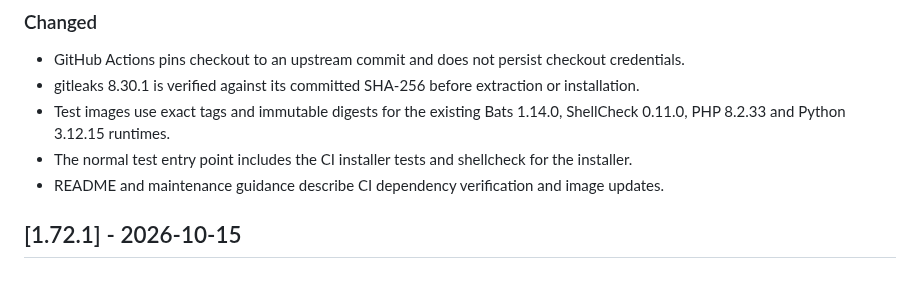
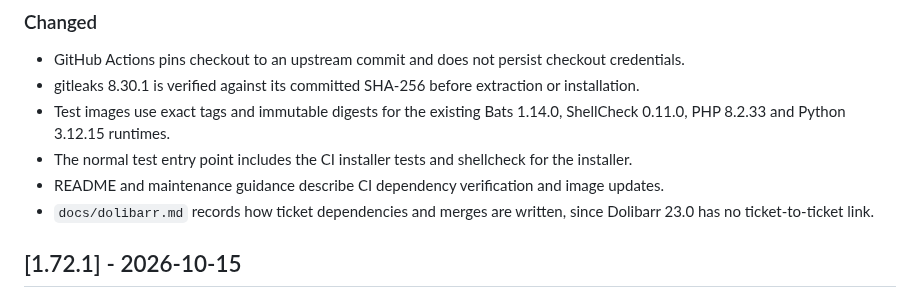
Before and after one commit to SdWa5/vps, a Markdown page: CHANGELOG.md, the part around the change. GitHub-like rendering.

```diff
--- a/CHANGELOG.md
+++ b/CHANGELOG.md
@@ -19,6 +19,8 @@ The format is based on [Keep a Changelog](https://keepachangelog.com/en/1.1.0/).
   PHP 8.2.33 and Python 3.12.15 runtimes.
 - The normal test entry point includes the CI installer tests and shellcheck for the installer.
 - README and maintenance guidance describe CI dependency verification and image updates.
+- `docs/dolibarr.md` records how ticket dependencies and merges are written, since Dolibarr 23.0 has
+  no ticket-to-ticket link.
 
 ## [1.72.1] - 2026-10-15
 
```
Also changed, not shown: docs/dolibarr.md (+7 -0 lines).
